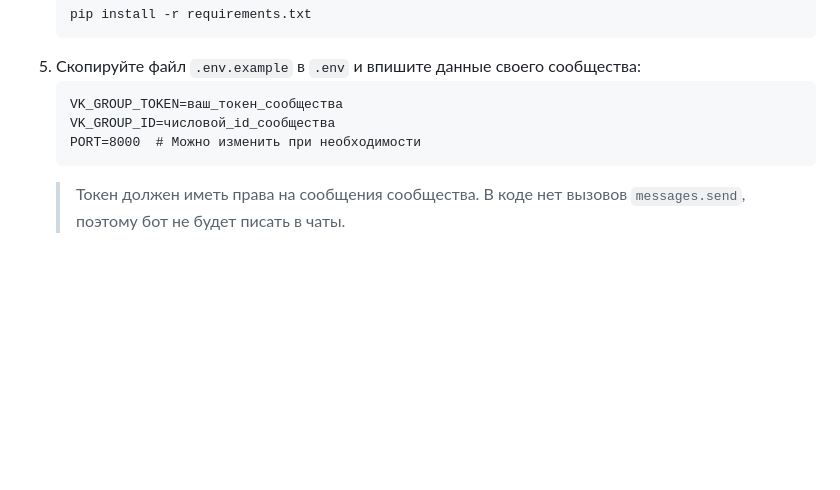
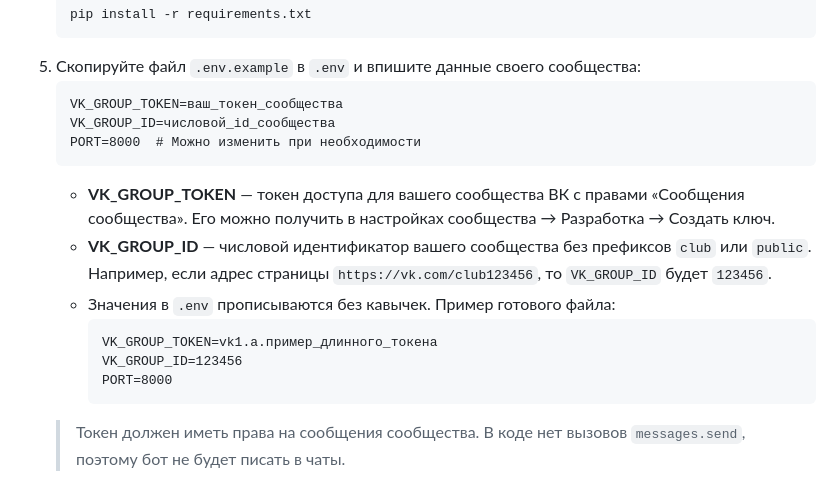
Before and after one commit to alexey-volnikov/nechaevka_bot, a Markdown page: README.md, the part around the change. Rendered like a GitHub page; blank space fills up the shorter version.

Commit message:
Clarify env setup for VK group

````diff
--- a/README.md
+++ b/README.md
@@ -28,6 +28,14 @@
    VK_GROUP_ID=числовой_id_сообщества
    PORT=8000  # Можно изменить при необходимости
    ```
+   - **VK_GROUP_TOKEN** — токен доступа для вашего сообщества ВК с правами «Сообщения сообщества». Его можно получить в настройках сообщества → Разработка → Создать ключ.
+   - **VK_GROUP_ID** — числовой идентификатор вашего сообщества без префиксов `club` или `public`. Например, если адрес страницы `https://vk.com/club123456`, то `VK_GROUP_ID` будет `123456`.
+   - Значения в `.env` прописываются без кавычек. Пример готового файла:
+     ```
+     VK_GROUP_TOKEN=vk1.a.пример_длинного_токена
+     VK_GROUP_ID=123456
+     PORT=8000
+     ```
    > Токен должен иметь права на сообщения сообщества. В коде нет вызовов `messages.send`, поэтому бот не будет писать в чаты.
 
 ## Запуск
````
